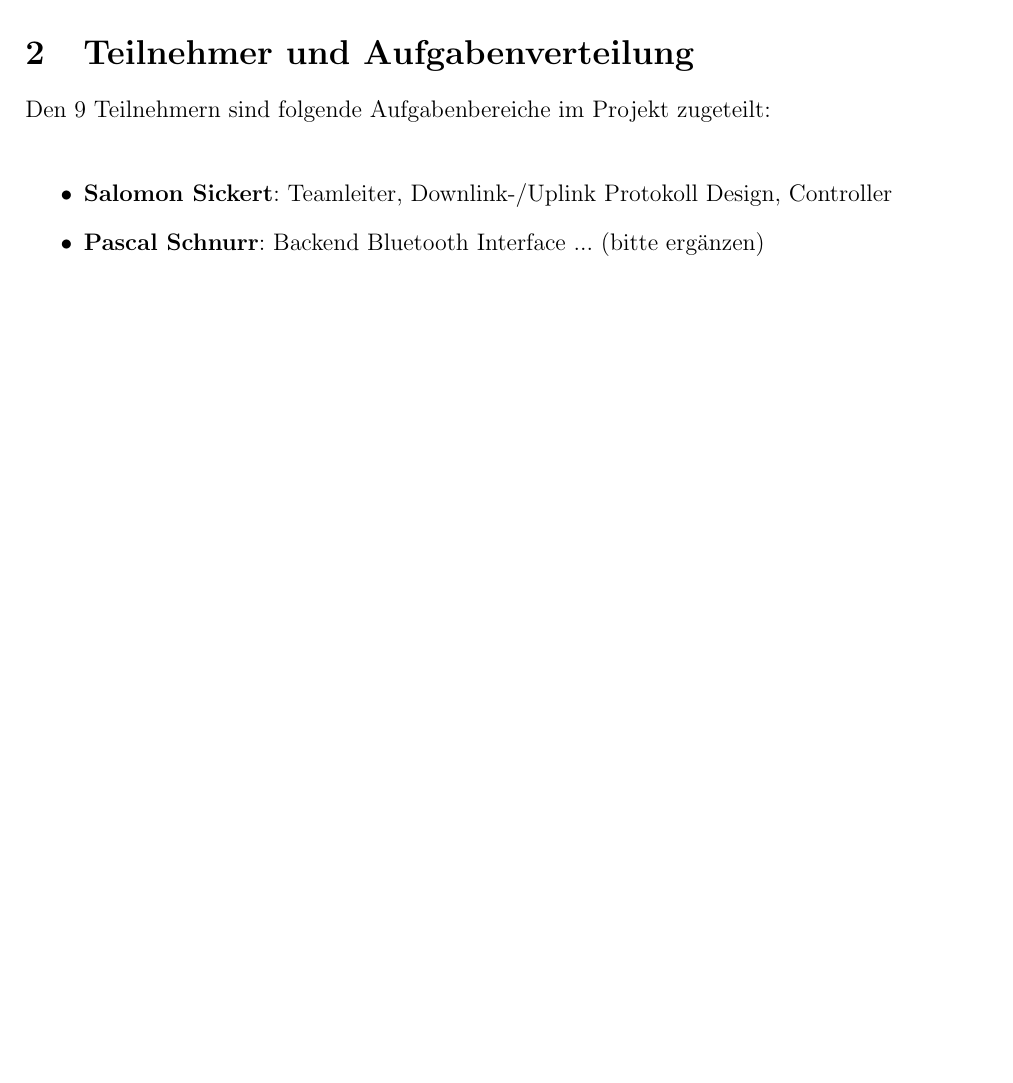
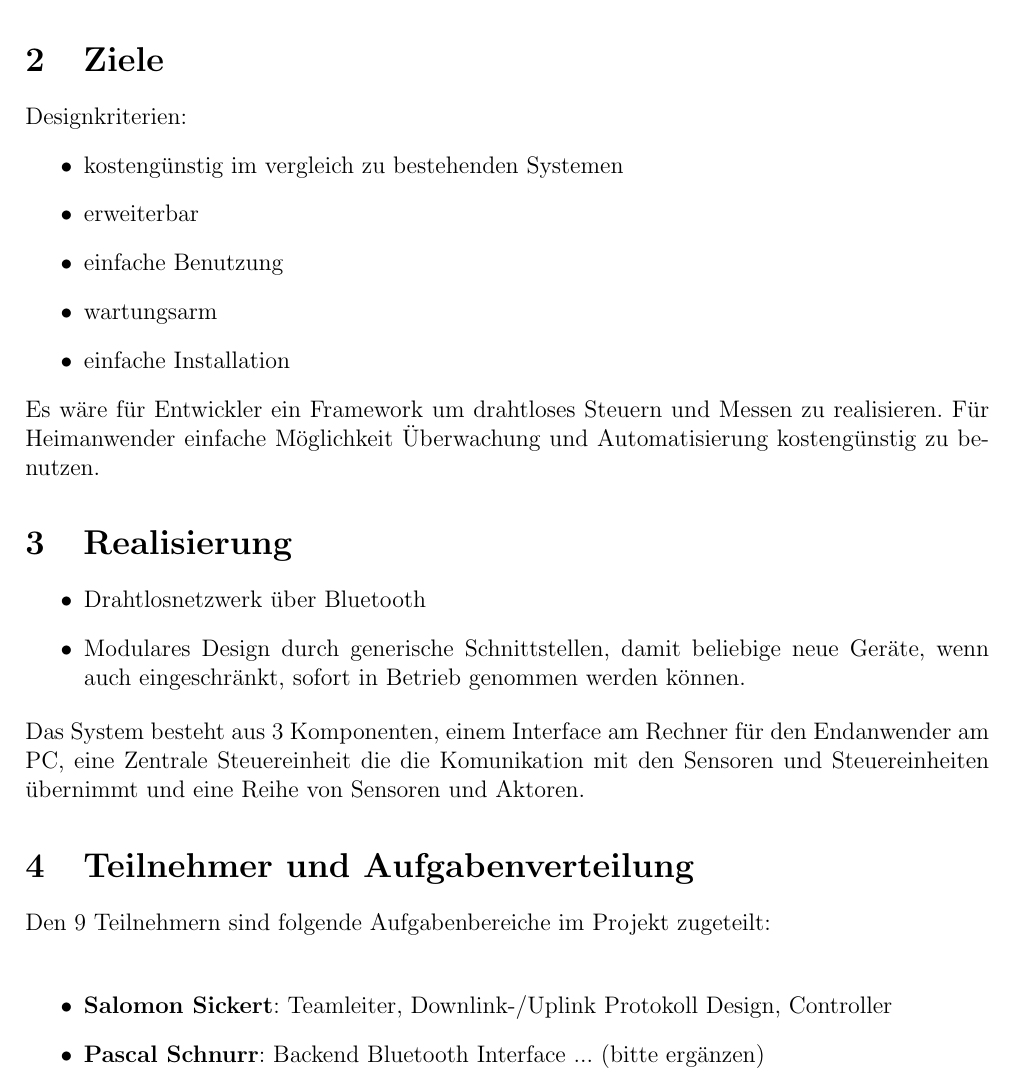
Before and after one commit to vbohinc/Almond-Embedded, a LaTeX document (documentation/Lastenheft.tex): part of page 3 of 6 before the commit and part of page 3 of 7 after it, cut at the place of the change, the shorter picture padded with empty space. Compiled offline with pdfLaTeX.

Commit message:
Linus mitschrift

```diff
--- a/documentation/Lastenheft.tex
+++ b/documentation/Lastenheft.tex
@@ -33,6 +33,24 @@
 
 Almond ({\bf A}utonomous {\bf L}ogging and {\bf M}anagement of {\bf N}etworked {\bf D}evices) ist ein System aus vernetzten Aktoren und Sensoren (sog. Nuts (Networked Utilities and Sensors)), die über einen zentralen Controller (Squirrel) gesteuert werden. Zusätzlich gibt es ein Backend für PCs, welches über eine Weboberfläche Zugriff auf Gerätedaten gibt und die Steuerung der Aktoren sowie Konfigurationsänderungen erlaubt.\\
 Die einzelnen Geräte werden über ein dafür entwickeltes Protkoll via Bluetooth mit dem Controller verbunden. Der Controller selbst wird dann ebenfalls über Bluetooth mit dem auf einem Linux/Windows/Mac laufenden Backend verbunden. Dabei werden auch Logdaten (Verlauf der Sensorwerte) mit übermittelt, die dann später auf dem Rechner ausgewertet werden können.
+
+\section{Ziele}
+Designkriterien:
+\begin{itemize}
+	\item kostengünstig im vergleich zu bestehenden Systemen
+	\item erweiterbar
+	\item einfache Benutzung
+	\item wartungsarm
+	\item einfache Installation
+\end{itemize}
+Es wäre für Entwickler ein Framework um drahtloses Steuern und Messen zu realisieren. Für Heimanwender einfache Möglichkeit Überwachung und Automatisierung kostengünstig zu benutzen.
+
+\section{Realisierung}
+\begin{itemize}
+	\item Drahtlosnetzwerk über Bluetooth
+	\item Modulares Design durch generische Schnittstellen, damit beliebige neue Geräte, wenn auch eingeschränkt, sofort in Betrieb genommen werden können.
+\end{itemize}
+Das System besteht aus 3 Komponenten, einem Interface am Rechner für den Endanwender am PC, eine Zentrale Steuereinheit die die Komunikation mit den Sensoren und Steuereinheiten übernimmt und eine Reihe von Sensoren und Aktoren.
 
 \section{Teilnehmer und Aufgabenverteilung}
 
```
